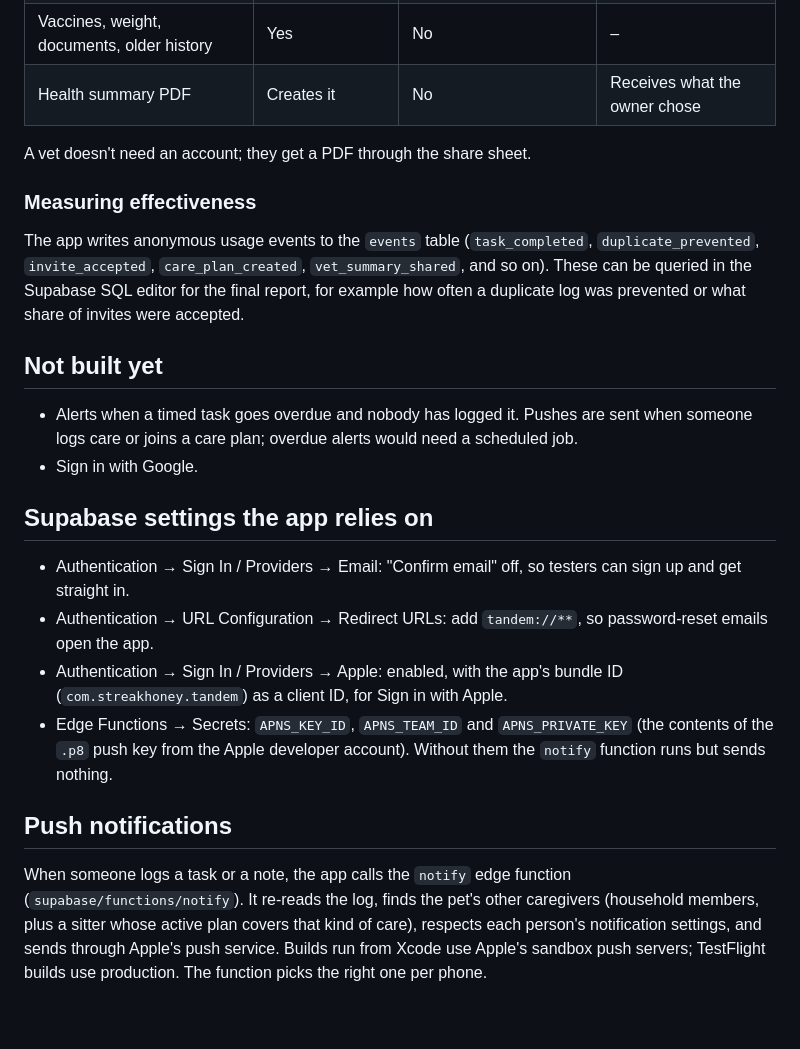
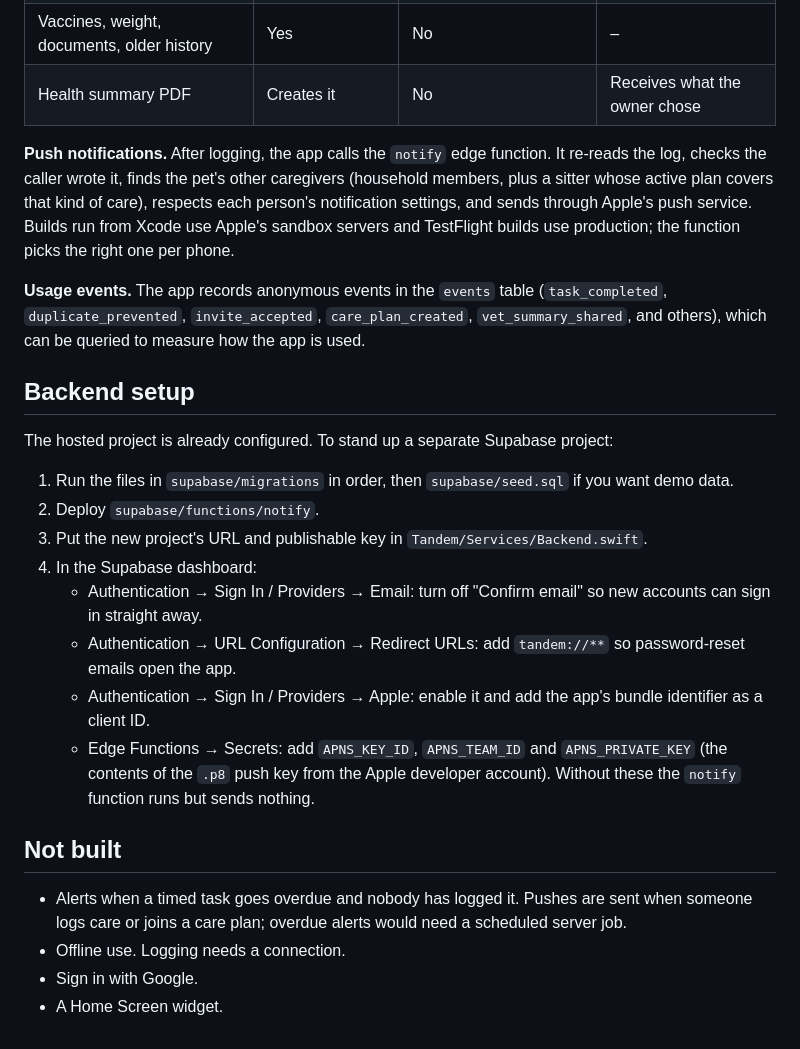
Before and after one commit to streakh/tandem, a Markdown page: README.md, the part around one of its changes. Rendered like a GitHub page.

```diff
--- a/README.md
+++ b/README.md
@@ -50,24 +97,26 @@ For screenshots and demos, a debug build can sign in straight from launch argume
 | Vaccines, weight, documents, older history | Yes | No | – |
 | Health summary PDF | Creates it | No | Receives what the owner chose |
 
-A vet doesn't need an account; they get a PDF through the share sheet.
+**Push notifications.** After logging, the app calls the `notify` edge function. It re-reads the log, checks the caller wrote it, finds the pet's other caregivers (household members, plus a sitter whose active plan covers that kind of care), respects each person's notification settings, and sends through Apple's push service. Builds run from Xcode use Apple's sandbox servers and TestFlight builds use production; the function picks the right one per phone.
 
-### Measuring effectiveness
+**Usage events.** The app records anonymous events in the `events` table (`task_completed`, `duplicate_prevented`, `invite_accepted`, `care_plan_created`, `vet_summary_shared`, and others), which can be queried to measure how the app is used.
 
-The app writes anonymous usage events to the `events` table (`task_completed`, `duplicate_prevented`, `invite_accepted`, `care_plan_created`, `vet_summary_shared`, and so on). These can be queried in the Supabase SQL editor for the final report, for example how often a duplicate log was prevented or what share of invites were accepted.
+## Backend setup
 
-## Not built yet
+The hosted project is already configured. To stand up a separate Supabase project:
 
-- Alerts when a timed task goes overdue and nobody has logged it. Pushes are sent when someone logs care or joins a care plan; overdue alerts would need a scheduled job.
+1. Run the files in `supabase/migrations` in order, then `supabase/seed.sql` if you want demo data.
+2. Deploy `supabase/functions/notify`.
+3. Put the new project's URL and publishable key in `Tandem/Services/Backend.swift`.
+4. In the Supabase dashboard:
+   - Authentication → Sign In / Providers → Email: turn off "Confirm email" so new accounts can sign in straight away.
+   - Authentication → URL Configuration → Redirect URLs: add `tandem://**` so password-reset emails open the app.
+   - Authentication → Sign In / Providers → Apple: enable it and add the app's bundle identifier as a client ID.
+   - Edge Functions → Secrets: add `APNS_KEY_ID`, `APNS_TEAM_ID` and `APNS_PRIVATE_KEY` (the contents of the `.p8` push key from the Apple developer account). Without these the `notify` function runs but sends nothing.
+
+## Not built
+
+- Alerts when a timed task goes overdue and nobody has logged it. Pushes are sent when someone logs care or joins a care plan; overdue alerts would need a scheduled server job.
+- Offline use. Logging needs a connection.
 - Sign in with Google.
-
-## Supabase settings the app relies on
-
-- Authentication → Sign In / Providers → Email: "Confirm email" off, so testers can sign up and get straight in.
-- Authentication → URL Configuration → Redirect URLs: add `tandem://**`, so password-reset emails open the app.
-- Authentication → Sign In / Providers → Apple: enabled, with the app's bundle ID (`com.streakhoney.tandem`) as a client ID, for Sign in with Apple.
-- Edge Functions → Secrets: `APNS_KEY_ID`, `APNS_TEAM_ID` and `APNS_PRIVATE_KEY` (the contents of the `.p8` push key from the Apple developer account). Without them the `notify` function runs but sends nothing.
-
-## Push notifications
-
-When someone logs a task or a note, the app calls the `notify` edge function (`supabase/functions/notify`). It re-reads the log, finds the pet's other caregivers (household members, plus a sitter whose active plan covers that kind of care), respects each person's notification settings, and sends through Apple's push service. Builds run from Xcode use Apple's sandbox push servers; TestFlight builds use production. The function picks the right one per phone.
+- A Home Screen widget.
```
Also changed, not shown: other parts of README.md (+72 -25 lines), docs/screenshots/care-plans.png (added), docs/screenshots/health.png (added), docs/screenshots/history.png (added), docs/screenshots/sitter.png (added), docs/screenshots/today.png (added).
